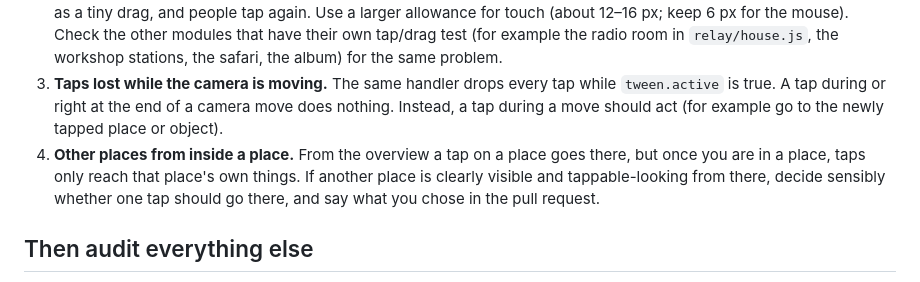
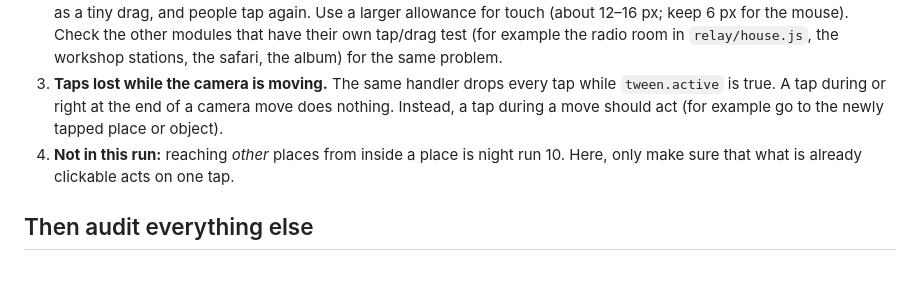
Before and after one commit to smoaf/portfolio, a Markdown page: routines/09-single-tap-on-mobile.md, the part around the change. Rendered like a GitHub page.

Commit message:
Night run 09: other places from inside a place moved to run 10
Co-Authored-By: Claude Opus 5.5 <noreply@anthropic.com>

```diff
--- a/routines/09-single-tap-on-mobile.md
+++ b/routines/09-single-tap-on-mobile.md
@@ -19,7 +19,7 @@ Smo says this happens in **many more places** than the obvious ones, so this run
    - `library/library.js` (around line 341): the cat, the computer, etc.
 2. **Taps that count as drags.** The main `pointerup` handler in `index.html` (around line 1758) treats a touch as a tap only if the finger moved **less than 6 px** within 600 ms. Real fingers often move more than that, so the tap is silently ignored as a tiny drag, and people tap again. Use a larger allowance for touch (about 12–16 px; keep 6 px for the mouse). Check the other modules that have their own tap/drag test (for example the radio room in `relay/house.js`, the workshop stations, the safari, the album) for the same problem.
 3. **Taps lost while the camera is moving.** The same handler drops every tap while `tween.active` is true. A tap during or right at the end of a camera move does nothing. Instead, a tap during a move should act (for example go to the newly tapped place or object).
-4. **Other places from inside a place.** From the overview a tap on a place goes there, but once you are in a place, taps only reach that place's own things. If another place is clearly visible and tappable-looking from there, decide sensibly whether one tap should go there, and say what you chose in the pull request.
+4. **Not in this run:** reaching *other* places from inside a place is night run 10. Here, only make sure that what is already clickable acts on one tap.
 
 ## Then audit everything else
 Go through the **whole site with touch emulation** and list every clickable thing: everything that gets a pointer cursor, glow, label or button look on desktop. That includes:
```
